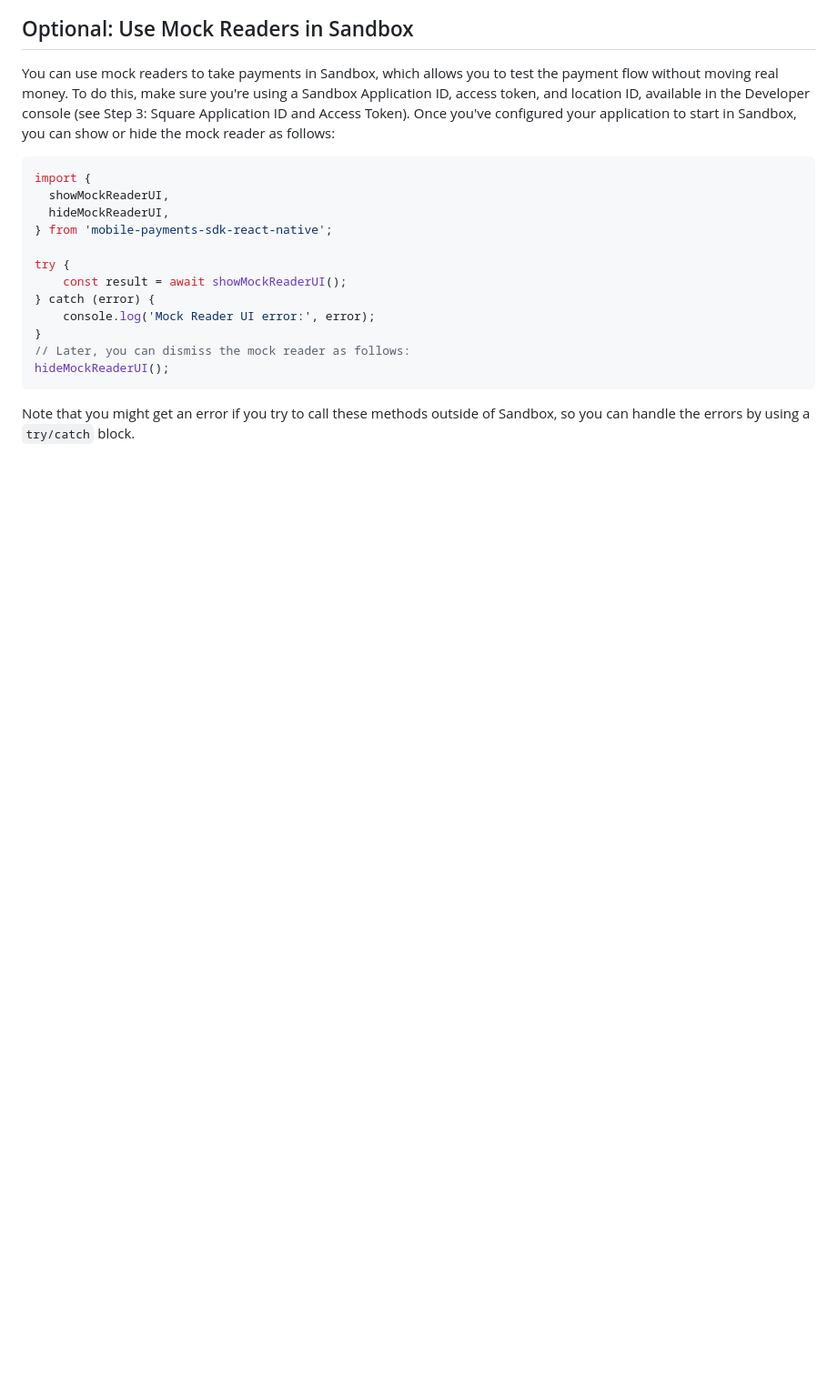
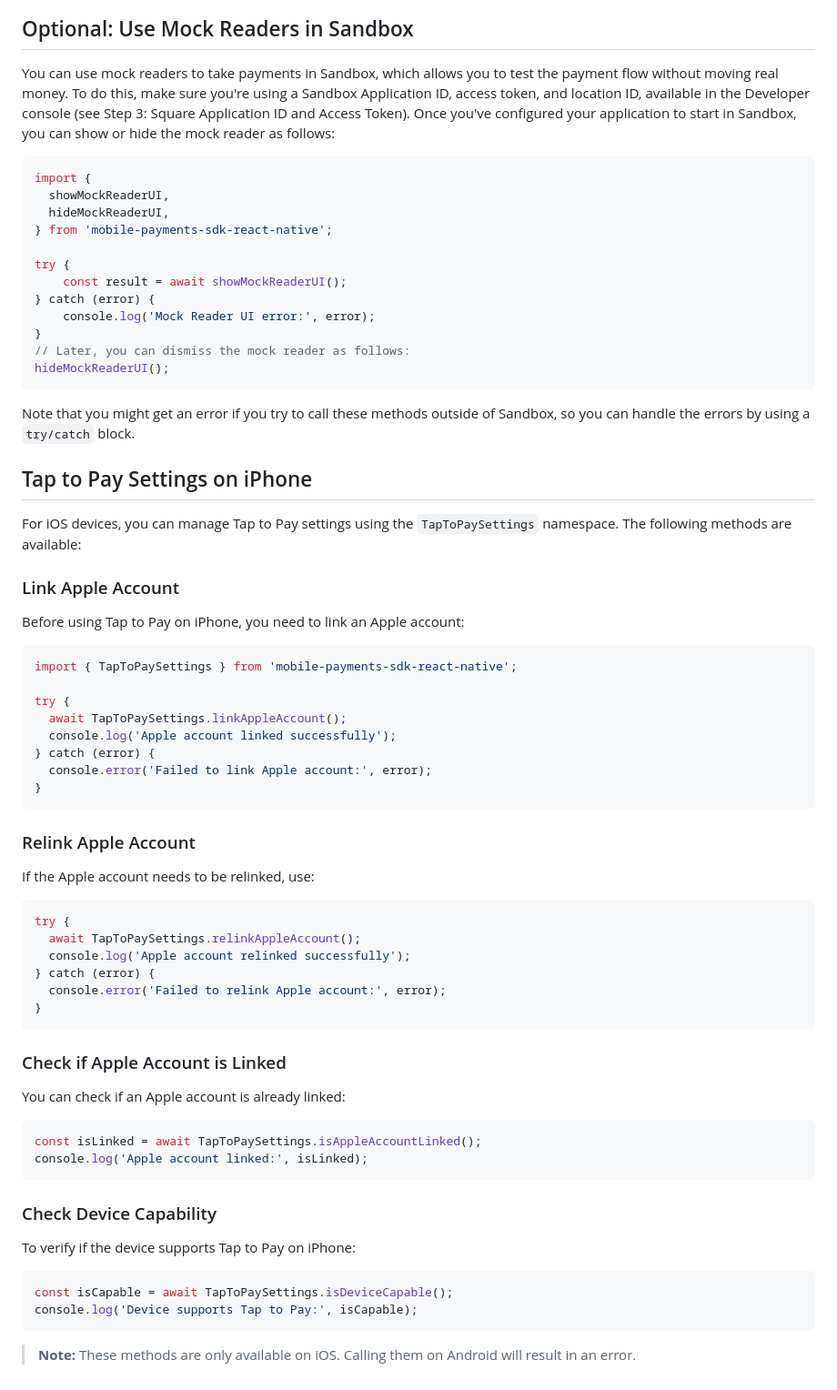
Before and after one commit to square/mobile-payments-sdk-react-native, a Markdown page: docs/README.md, the part around the change. Shown at 91% size. Rendered like a GitHub page; blank space fills up the shorter version.

Commit message:
TTP new methods docs

````diff
--- a/docs/README.md
+++ b/docs/README.md
@@ -186,3 +186,55 @@ try {
 hideMockReaderUI();
 ```
 Note that you might get an error if you try to call these methods outside of Sandbox, so you can handle the errors by using a `try/catch` block.
+
+## Tap to Pay Settings on iPhone
+
+For iOS devices, you can manage Tap to Pay settings using the `TapToPaySettings` namespace. The following methods are available:
+
+### Link Apple Account
+
+Before using Tap to Pay on iPhone, you need to link an Apple account:
+
+```typescript
+import { TapToPaySettings } from 'mobile-payments-sdk-react-native';
+
+try {
+  await TapToPaySettings.linkAppleAccount();
+  console.log('Apple account linked successfully');
+} catch (error) {
+  console.error('Failed to link Apple account:', error);
+}
+```
+
+### Relink Apple Account
+
+If the Apple account needs to be relinked, use:
+
+```typescript
+try {
+  await TapToPaySettings.relinkAppleAccount();
+  console.log('Apple account relinked successfully');
+} catch (error) {
+  console.error('Failed to relink Apple account:', error);
+}
+```
+
+### Check if Apple Account is Linked
+
+You can check if an Apple account is already linked:
+
+```typescript
+const isLinked = await TapToPaySettings.isAppleAccountLinked();
+console.log('Apple account linked:', isLinked);
+```
+
+### Check Device Capability
+
+To verify if the device supports Tap to Pay on iPhone:
+
+```typescript
+const isCapable = await TapToPaySettings.isDeviceCapable();
+console.log('Device supports Tap to Pay:', isCapable);
+```
+
+> **Note:** These methods are only available on iOS. Calling them on Android will result in an error.
````
Also changed, not shown: docs/REFERENCE.md (+44 -0 lines).
